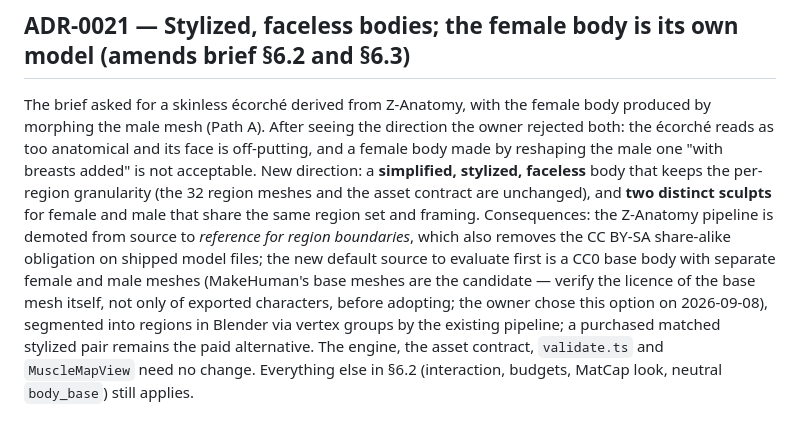
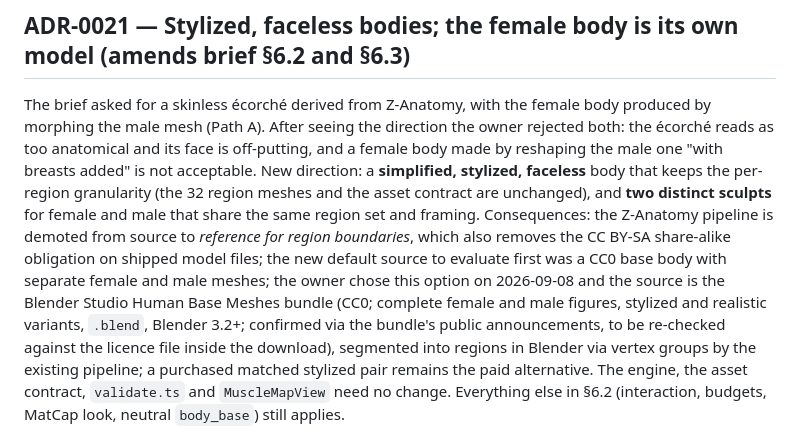
Before and after one commit to AviCagan/BodyComp, a Markdown page: docs/DECISIONS.md, the part around the change. Rendered like a GitHub page.

```diff
--- a/docs/DECISIONS.md
+++ b/docs/DECISIONS.md
@@ -228,8 +228,10 @@ New direction: a **simplified, stylized, faceless** body that keeps the per-regi
 meshes and the asset contract are unchanged), and **two distinct sculpts** for female and male that share the same
 region set and framing. Consequences: the Z-Anatomy pipeline is demoted from source to _reference for region
 boundaries_, which also removes the CC BY-SA share-alike obligation on shipped model files; the new default source
-to evaluate first is a CC0 base body with separate female and male meshes (MakeHuman's base meshes are the
-candidate — verify the licence of the base mesh itself, not only of exported characters, before adopting; the owner chose this option on 2026-09-08),
+to evaluate first was a CC0 base body with separate female and male meshes; the owner chose this option on
+2026-09-08 and the source is the Blender Studio Human Base Meshes bundle (CC0; complete female and male figures,
+stylized and realistic variants, `.blend`, Blender 3.2+; confirmed via the bundle's public announcements, to be
+re-checked against the licence file inside the download),
 segmented into regions in Blender via vertex groups by the existing pipeline; a purchased matched stylized pair
 remains the paid alternative. The engine, the asset contract, `validate.ts` and `MuscleMapView` need no change.
 Everything else in §6.2 (interaction, budgets, MatCap look, neutral `body_base`) still applies.
```
Also changed, not shown: docs/PLAN.md (+5 -2 lines).
